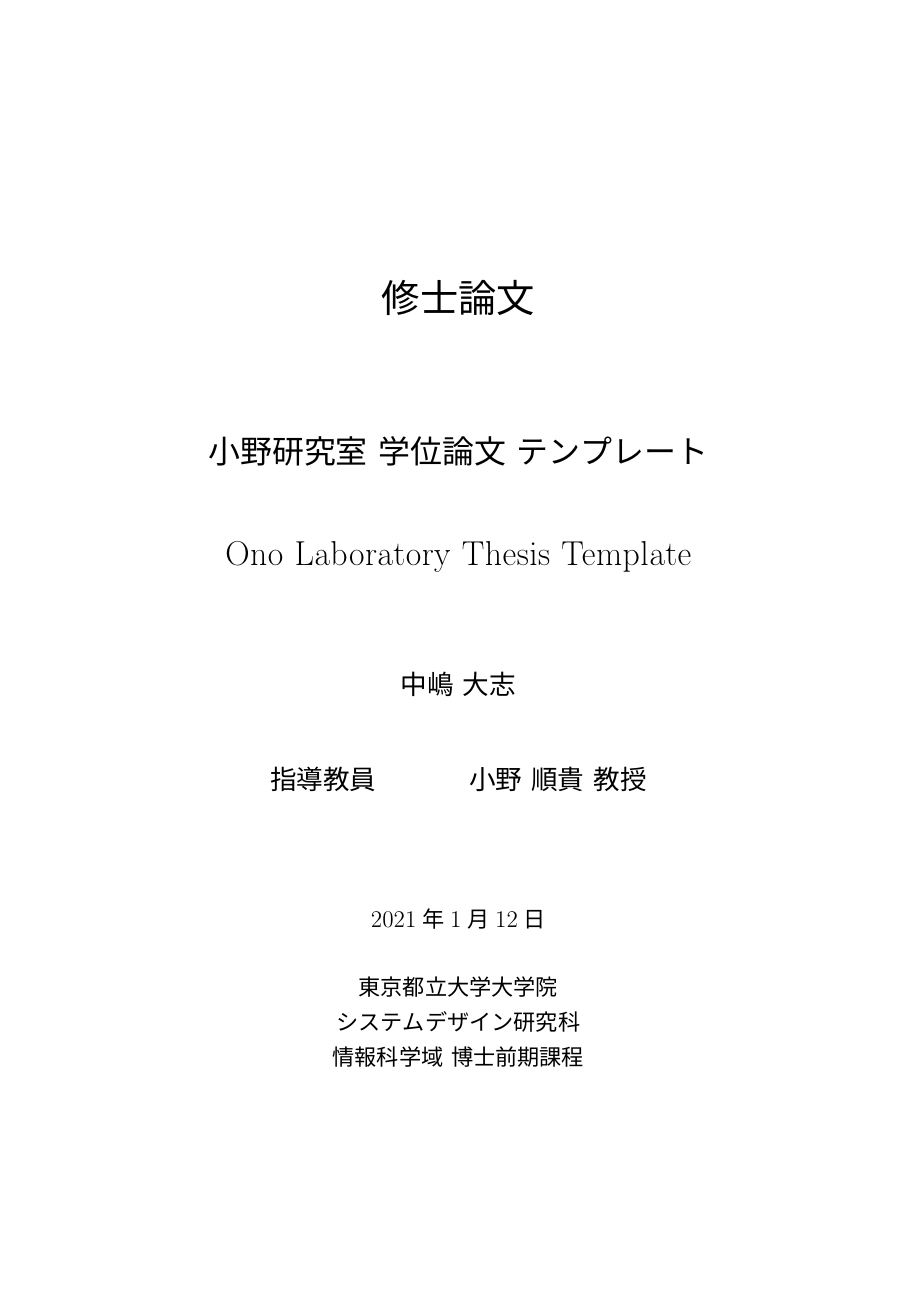
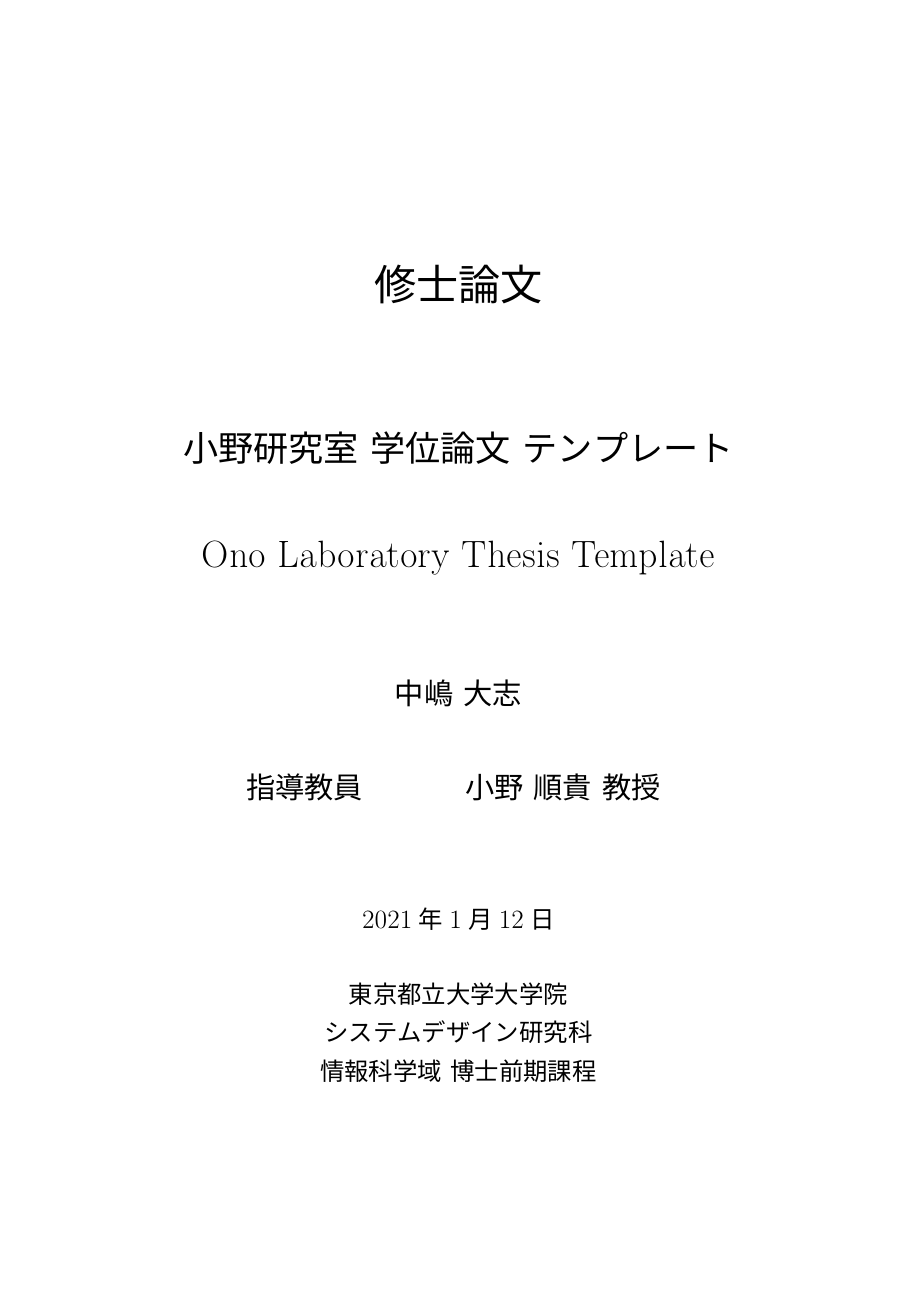
Before and after one commit to taishi-n/onolab-thesis-format, a LaTeX thesis (20XX_Thesis_Example.tex, which reads onolabthesis.sty): page 1 of 15. Compiled offline with upLaTeX and dvipdfmx.

Commit message:
fix: フォントサイズを 11pt に変更， \maketitle をそれに合わせて調整

```diff
--- a/20XX_Thesis_Example.tex
+++ b/20XX_Thesis_Example.tex
@@ -2,7 +2,7 @@
 % !TEX producer = dvipdfmx
 % !TEX outputDirectory = build
 % !TEX moveResultToSourceDirectory = false
-\documentclass[10ptj,a4j,dvipdfmx,uplatex]{jsarticle}
+\documentclass[11ptj,a4j,dvipdfmx,uplatex]{jsarticle}
 % \documentclass[10ptj,a4j,fleqn,dvipdfmx,uplatex]{jsarticle} % 数式左寄せ
 \usepackage{onolabthesis}
 \graphicspath{{fig/}}
--- a/onolabthesis.sty
+++ b/onolabthesis.sty
@@ -154,7 +154,6 @@
 \pagestyle{empty}\null\vfill
 \begin{center}
    \gtfamily%
-   \begin{spacing}{1.1}
    \Huge\selectfont%
    \thetitle%
    \vspace{60pt}\par
@@ -172,7 +171,6 @@
            \LARGE\theteacher%
        \end{flushright}
    \end{minipage}
-   \end{spacing}
    \Large
    \vspace{50pt}\par
    \thedate%
```
Also changed, not shown: 1 other file. Lines whose indentation alone changed are shown as unchanged.
